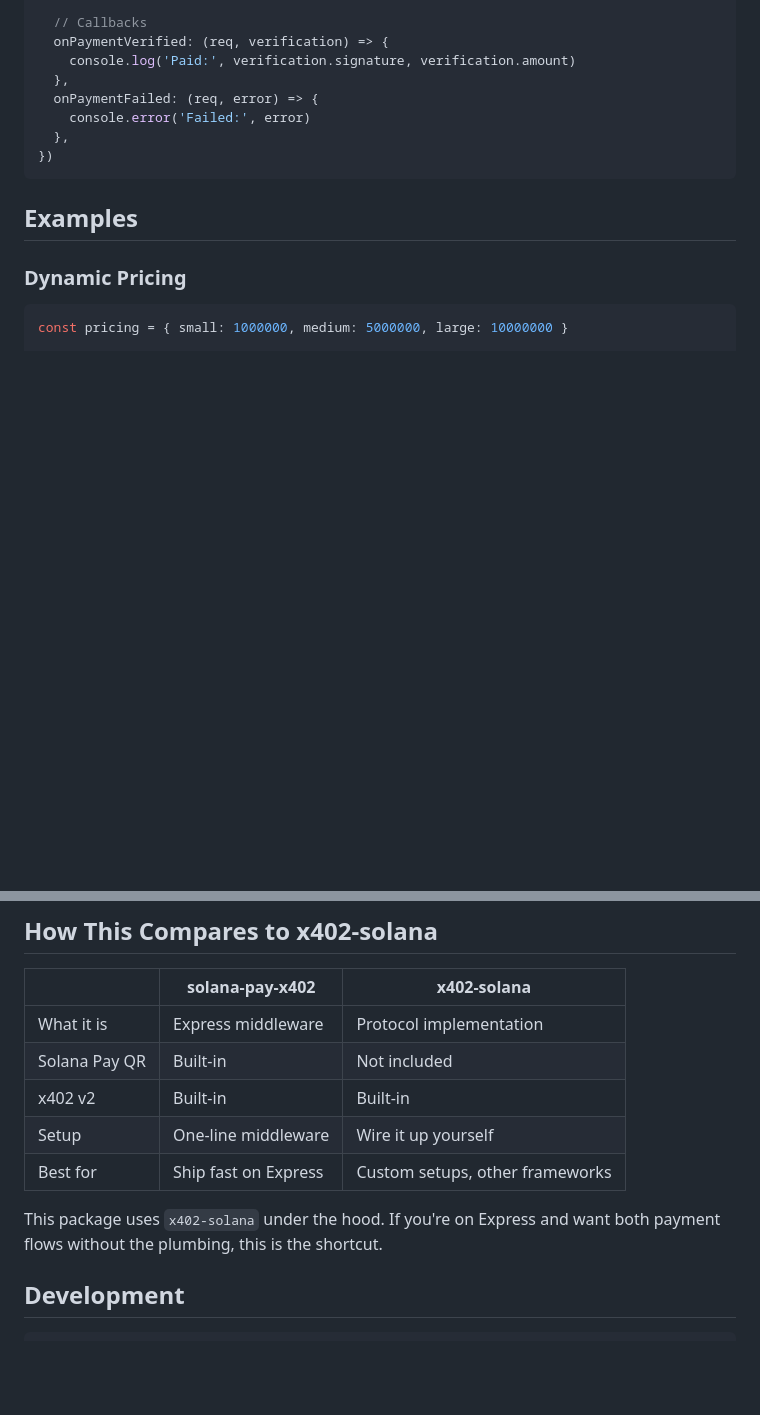
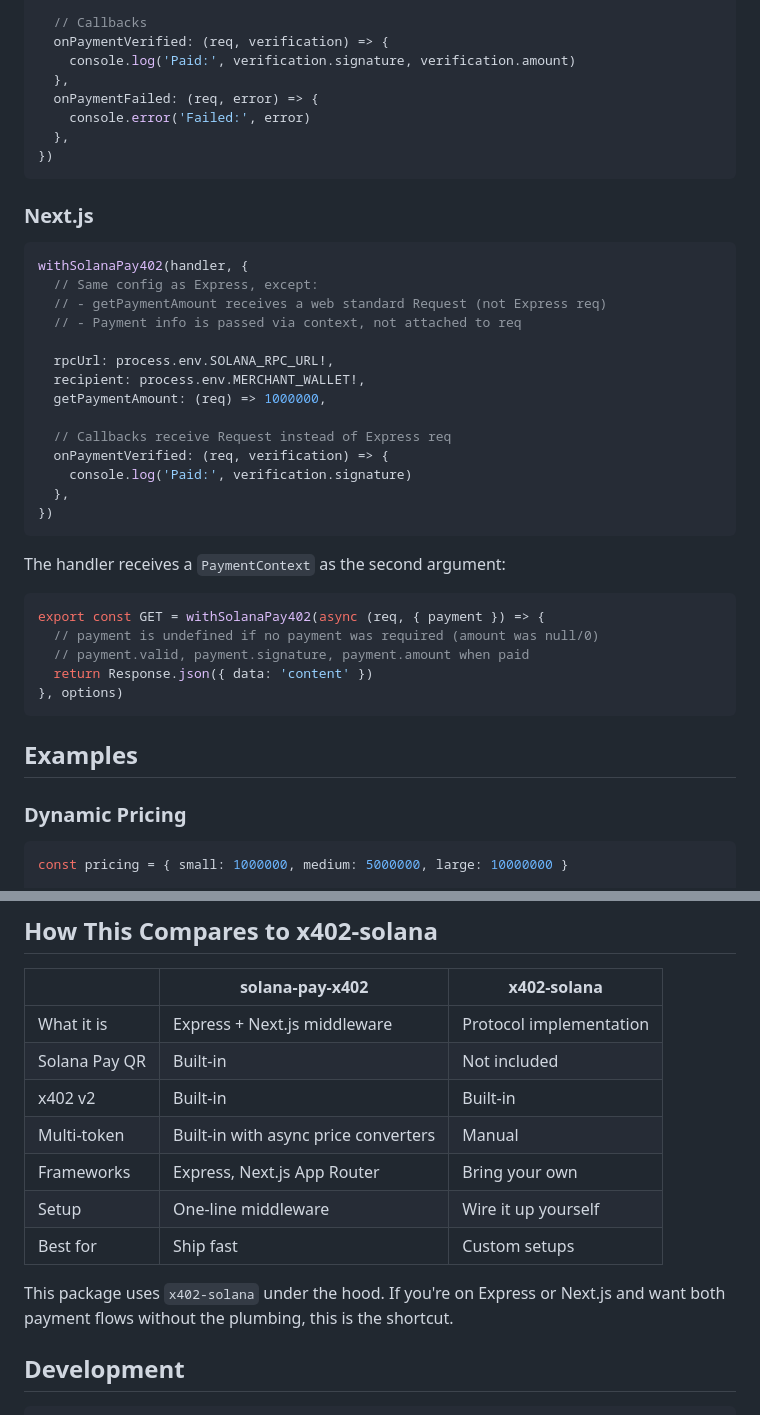
Before and after one commit to sanniekwan1214/solana-pay-x402, a Markdown page: README.md, 2 parts joined by grey strips. GitHub-like rendering; blank space fills up the shorter version.

````diff
--- a/README.md
+++ b/README.md
@@ -126,6 +149,35 @@ solanaPay402({
     console.error('Failed:', error)
   },
 })
+```
+
+### Next.js
+
+```typescript
+withSolanaPay402(handler, {
+  // Same config as Express, except:
+  // - getPaymentAmount receives a web standard Request (not Express req)
+  // - Payment info is passed via context, not attached to req
+
+  rpcUrl: process.env.SOLANA_RPC_URL!,
+  recipient: process.env.MERCHANT_WALLET!,
+  getPaymentAmount: (req) => 1000000,
+
+  // Callbacks receive Request instead of Express req
+  onPaymentVerified: (req, verification) => {
+    console.log('Paid:', verification.signature)
+  },
+})
+```
+
+The handler receives a `PaymentContext` as the second argument:
+
+```typescript
+export const GET = withSolanaPay402(async (req, { payment }) => {
+  // payment is undefined if no payment was required (amount was null/0)
+  // payment.valid, payment.signature, payment.amount when paid
+  return Response.json({ data: 'content' })
+}, options)
 ```
 
 ## Examples
@@ -235,13 +319,15 @@ Open `http://localhost:3000` — pick an endpoint, try x402 with Phantom browser
 
 | | solana-pay-x402 | x402-solana |
 |---|---|---|
-| What it is | Express middleware | Protocol implementation |
+| What it is | Express + Next.js middleware | Protocol implementation |
 | Solana Pay QR | Built-in | Not included |
 | x402 v2 | Built-in | Built-in |
+| Multi-token | Built-in with async price converters | Manual |
+| Frameworks | Express, Next.js App Router | Bring your own |
 | Setup | One-line middleware | Wire it up yourself |
-| Best for | Ship fast on Express | Custom setups, other frameworks |
+| Best for | Ship fast | Custom setups |
 
-This package uses `x402-solana` under the hood. If you're on Express and want both payment flows without the plumbing, this is the shortcut.
+This package uses `x402-solana` under the hood. If you're on Express or Next.js and want both payment flows without the plumbing, this is the shortcut.
 
 ## Development
 
````
Also changed, not shown: other parts of README.md (+56 -1 lines).
